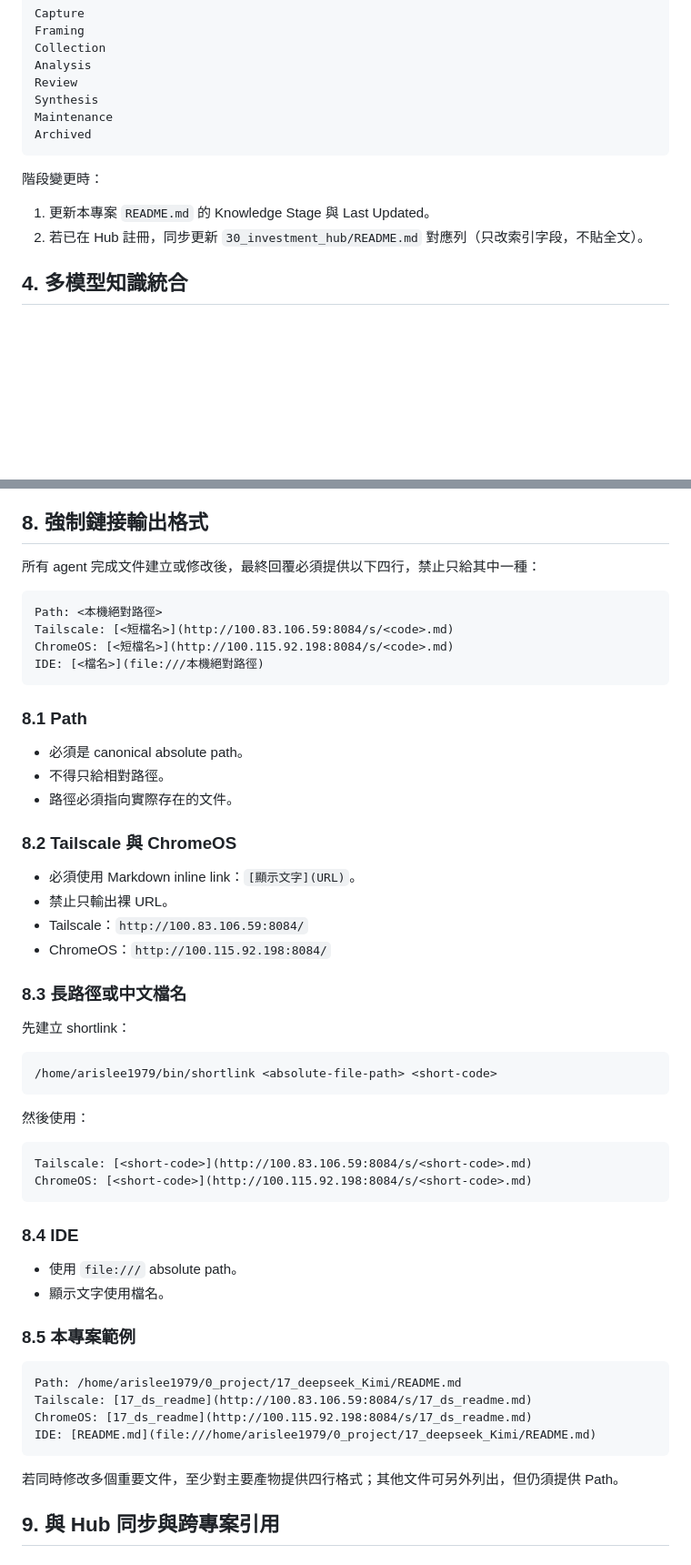
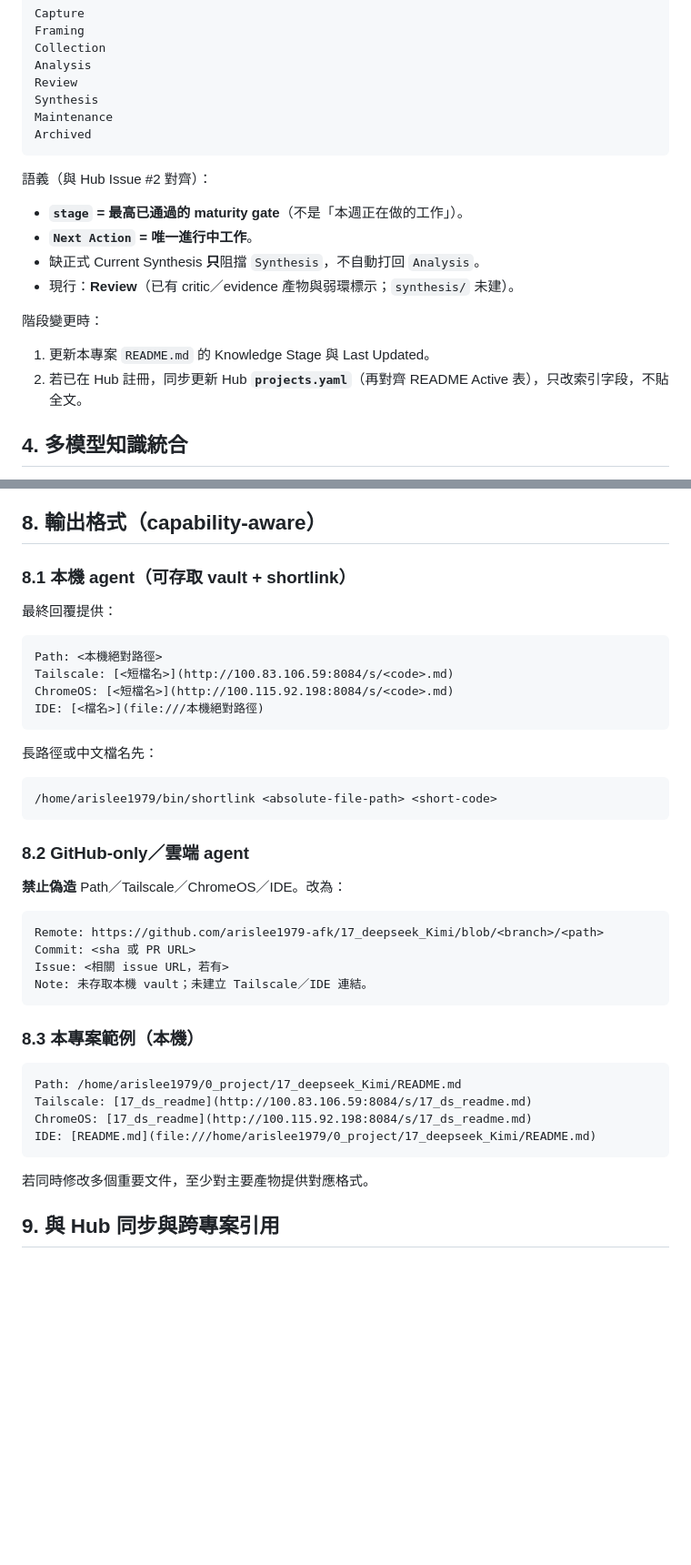
Before and after one commit to arislee1979-afk/17_deepseek_Kimi, a Markdown page: AGENTS.md, 2 parts joined by grey strips. Shown at 91% size. GitHub-like rendering; blank space fills up the shorter version.

Commit message:
docs: stage Review maturity gate + capability-aware output (Hub Issue #2)
- Knowledge Stage Analysis → Review (critic/evidence artifacts exist)
- next_action atomic; Hub rewrite via projects.yaml
- GitHub-only agents must not forge Tailscale/IDE links

````diff
--- a/AGENTS.md
+++ b/AGENTS.md
@@ -47,10 +47,17 @@ Maintenance
 Archived
 ```
 
+語義（與 Hub Issue #2 對齊）：
+
+- **`stage` = 最高已通過的 maturity gate**（不是「本週正在做的工作」）。
+- **`Next Action` = 唯一進行中工作**。
+- 缺正式 Current Synthesis **只**阻擋 `Synthesis`，不自動打回 `Analysis`。
+- 現行：**Review**（已有 critic／evidence 產物與弱環標示；`synthesis/` 未建）。
+
 階段變更時：
 
 1. 更新本專案 `README.md` 的 Knowledge Stage 與 Last Updated。
-2. 若已在 Hub 註冊，同步更新 `30_investment_hub/README.md` 對應列（只改索引字段，不貼全文）。
+2. 若已在 Hub 註冊，同步更新 Hub **`projects.yaml`**（再對齊 README Active 表），只改索引字段，不貼全文。
 
 ## 4. 多模型知識統合
 
@@ -104,9 +111,11 @@ Archived
 5. API key、帳密、個資、未授權付費全文不得進入 repository。
 6. 既有正文覆寫、權限、刪除、外部發布等高風險操作必須檢查 diff 或取得人工確認。
 
-## 8. 強制鏈接輸出格式
+## 8. 輸出格式（capability-aware）
 
-所有 agent 完成文件建立或修改後，最終回覆必須提供以下四行，禁止只給其中一種：
+### 8.1 本機 agent（可存取 vault + shortlink）
+
+最終回覆提供：
 
 ```text
 Path: <本機絕對路徑>
@@ -115,40 +124,24 @@ ChromeOS: [<短檔名>](http://100.115.92.198:8084/s/<code>.md)
 IDE: [<檔名>](file:///本機絕對路徑)
 ```
 
-### 8.1 Path
-
-- 必須是 canonical absolute path。
-- 不得只給相對路徑。
-- 路徑必須指向實際存在的文件。
-
-### 8.2 Tailscale 與 ChromeOS
-
-- 必須使用 Markdown inline link：`[顯示文字](URL)`。
-- 禁止只輸出裸 URL。
-- Tailscale：`http://100.83.106.59:8084/`
-- ChromeOS：`http://100.115.92.198:8084/`
-
-### 8.3 長路徑或中文檔名
-
-先建立 shortlink：
+長路徑或中文檔名先：
 
 ```bash
 /home/arislee1979/bin/shortlink <absolute-file-path> <short-code>
 ```
 
-然後使用：
+### 8.2 GitHub-only／雲端 agent
+
+**禁止偽造** Path／Tailscale／ChromeOS／IDE。改為：
 
 ```text
-Tailscale: [<short-code>](http://100.83.106.59:8084/s/<short-code>.md)
-ChromeOS: [<short-code>](http://100.115.92.198:8084/s/<short-code>.md)
+Remote: https://github.com/arislee1979-afk/17_deepseek_Kimi/blob/<branch>/<path>
+Commit: <sha 或 PR URL>
+Issue: <相關 issue URL，若有>
+Note: 未存取本機 vault；未建立 Tailscale／IDE 連結。
 ```
 
-### 8.4 IDE
-
-- 使用 `file:///` absolute path。
-- 顯示文字使用檔名。
-
-### 8.5 本專案範例
+### 8.3 本專案範例（本機）
 
 ```markdown
 Path: /home/arislee1979/0_project/17_deepseek_Kimi/README.md
@@ -157,7 +150,7 @@ ChromeOS: [17_ds_readme](http://100.115.92.198:8084/s/17_ds_readme.md)
 IDE: [README.md](file:///home/arislee1979/0_project/17_deepseek_Kimi/README.md)
 ```
 
-若同時修改多個重要文件，至少對主要產物提供四行格式；其他文件可另外列出，但仍須提供 Path。
+若同時修改多個重要文件，至少對主要產物提供對應格式。
 
 ## 9. 與 Hub 同步與跨專案引用
 
````
Also changed, not shown: other parts of AGENTS.md (+4 -2 lines), README.md (+5 -5 lines).
